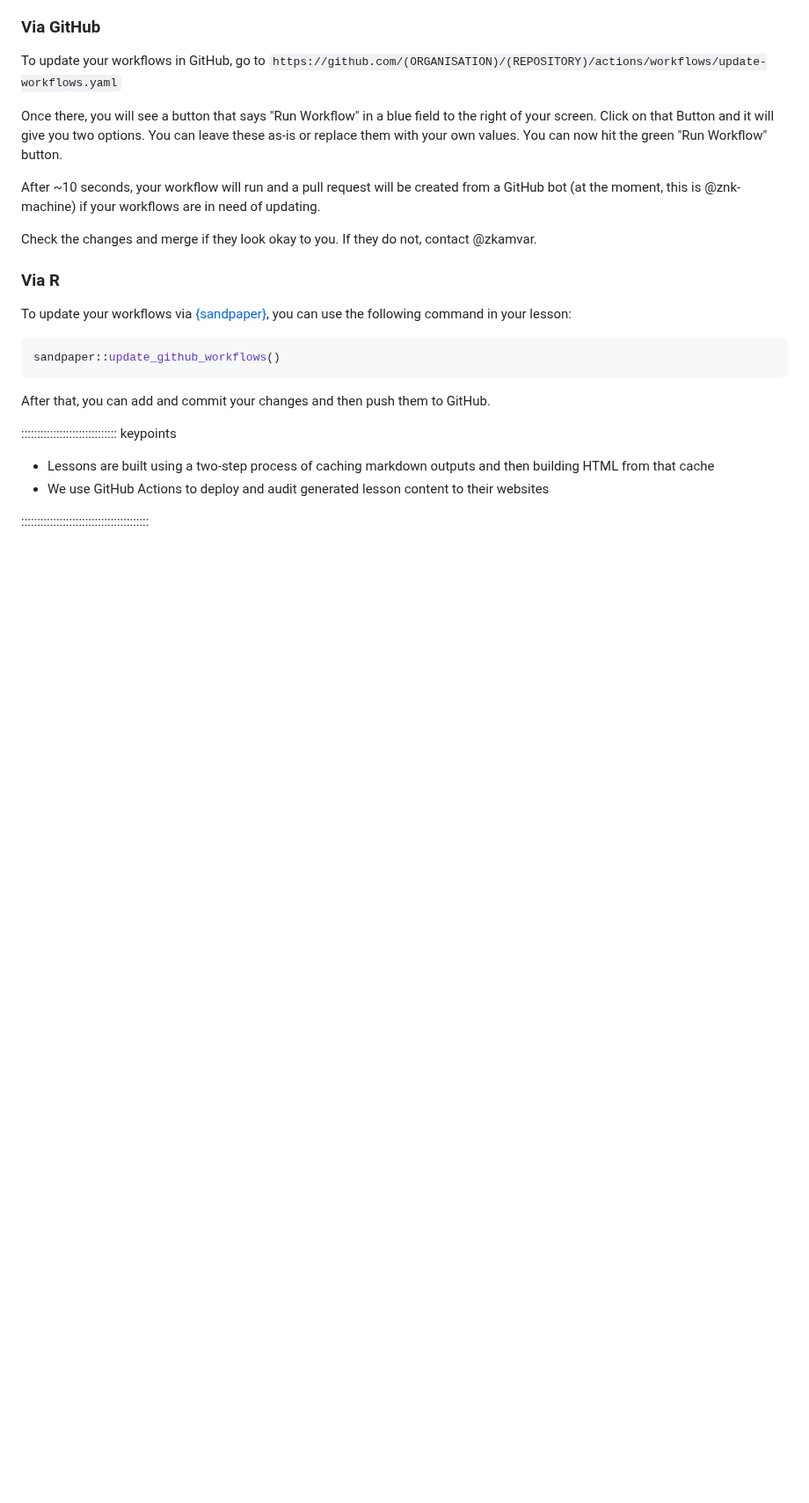
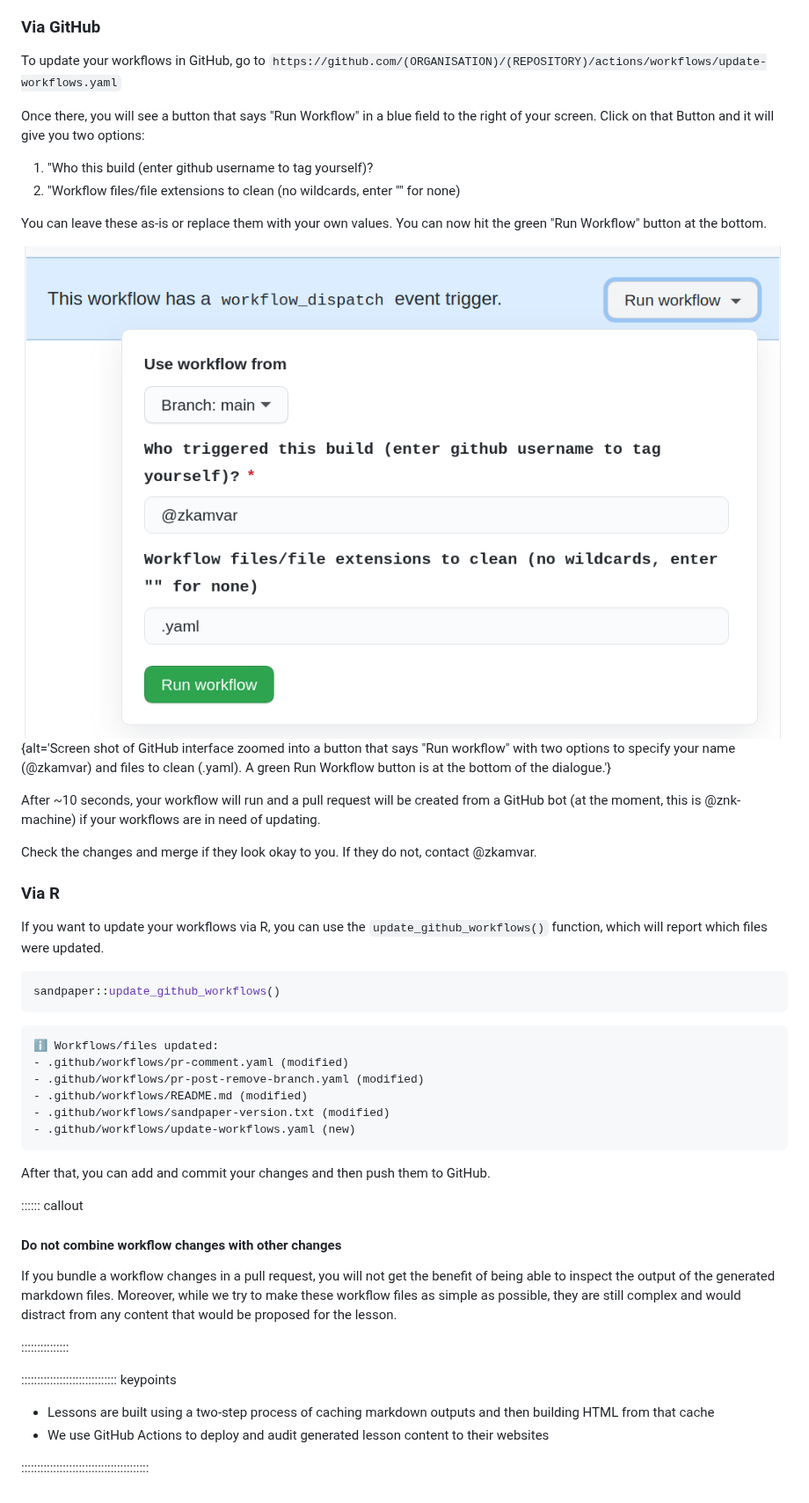
Before and after one commit to carpentries/sandpaper-docs, a Markdown page: episodes/deployment.md, the part around one of its changes. Shown at 88% size. GitHub-like rendering; pictures changed too: episodes/fig/update-workflow-manual.png (added); blank space fills up the shorter version.

Commit message:
add figure for update-workflow-manual

````diff
--- a/episodes/deployment.md
+++ b/episodes/deployment.md
@@ -121,9 +126,15 @@ To update your workflows in GitHub, go to
 `https://github.com/(ORGANISATION)/(REPOSITORY)/actions/workflows/update-workflows.yaml`
 
 Once there, you will see a button that says "Run Workflow" in a blue field to
-the right of your screen. Click on that Button and it will give you two options.
+the right of your screen. Click on that Button and it will give you two options:
+
+1. "Who this build (enter github username to tag yourself)?
+2. "Workflow files/file extensions to clean (no wildcards, enter "" for none)
+
 You can leave these as-is or replace them with your own values. You can now hit
-the green "Run Workflow" button.
+the green "Run Workflow" button at the bottom.
+
+![](fig/update-workflow-manual.png){alt='Screen shot of GitHub interface zoomed into a button that says "Run workflow" with two options to specify your name (@zkamvar) and files to clean (.yaml). A green Run Workflow button is at the bottom of the dialogue.'}
 
 After ~10 seconds, your workflow will run and a pull request will be created
 from a GitHub bot (at the moment, this is @znk-machine) if your workflows are
@@ -135,15 +146,35 @@ Check the changes and merge if they look okay to you. If they do not, contact
 
 ### Via R
 
-To update your workflows via [{sandpaper}], you can use the following command
-in your lesson:
+If you want to update your workflows via R, you can use the
+`update_github_workflows()` function, which will report which files were updated.
 
 ```r
 sandpaper::update_github_workflows()
 ```
 
+```{.output}
+ℹ Workflows/files updated:
+- .github/workflows/pr-comment.yaml (modified)
+- .github/workflows/pr-post-remove-branch.yaml (modified)
+- .github/workflows/README.md (modified)
+- .github/workflows/sandpaper-version.txt (modified)
+- .github/workflows/update-workflows.yaml (new)
+```
+
 After that, you can add and commit your changes and then push them to GitHub.
 
+:::::: callout
+
+#### Do not combine workflow changes with other changes
+
+If you bundle a workflow changes in a pull request, you will not get the benefit
+of being able to inspect the output of the generated markdown files. Moreover,
+while we try to make these workflow files as simple as possible, they are still
+complex and would distract from any content that would be proposed for the
+lesson.
+
+:::::::::::::::
 
 :::::::::::::::::::::::::::::: keypoints
 
````
Also changed, not shown: other parts of episodes/deployment.md (+6 -1 lines).
